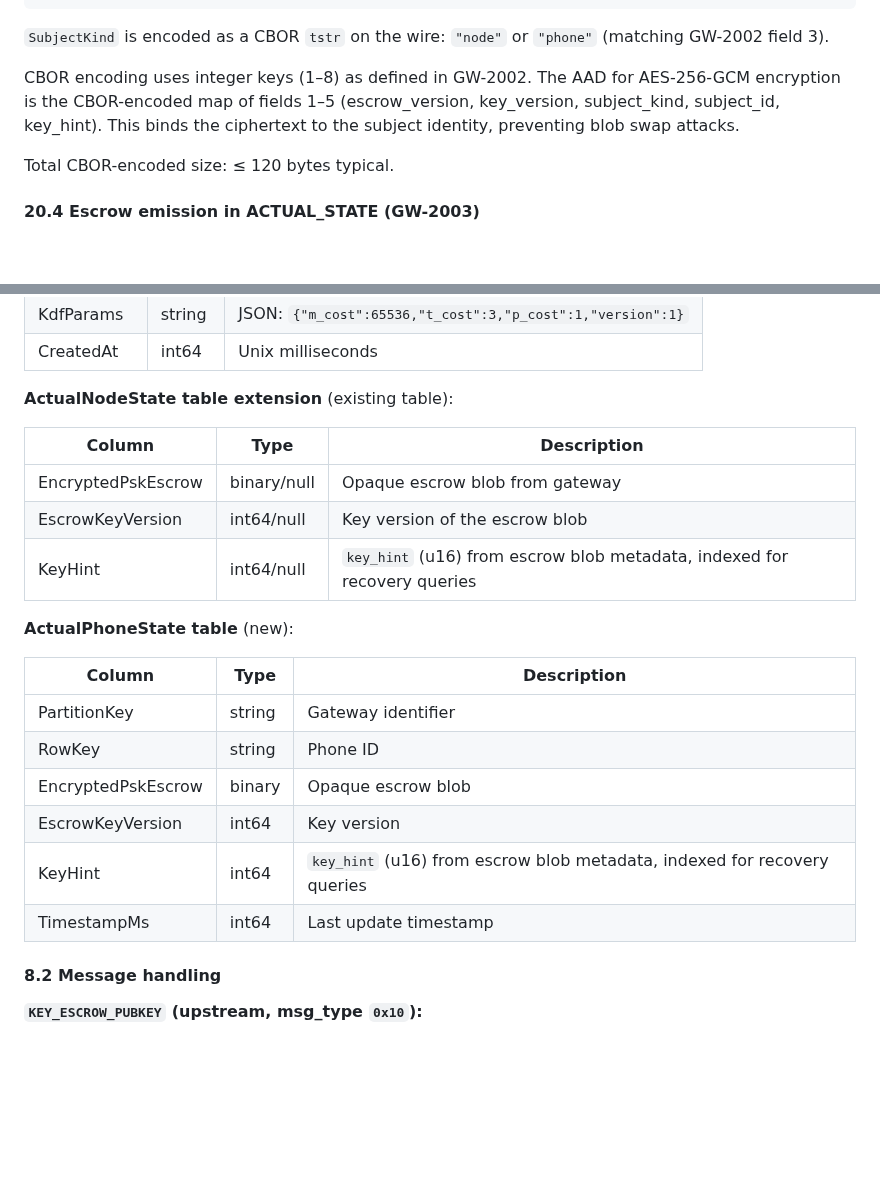
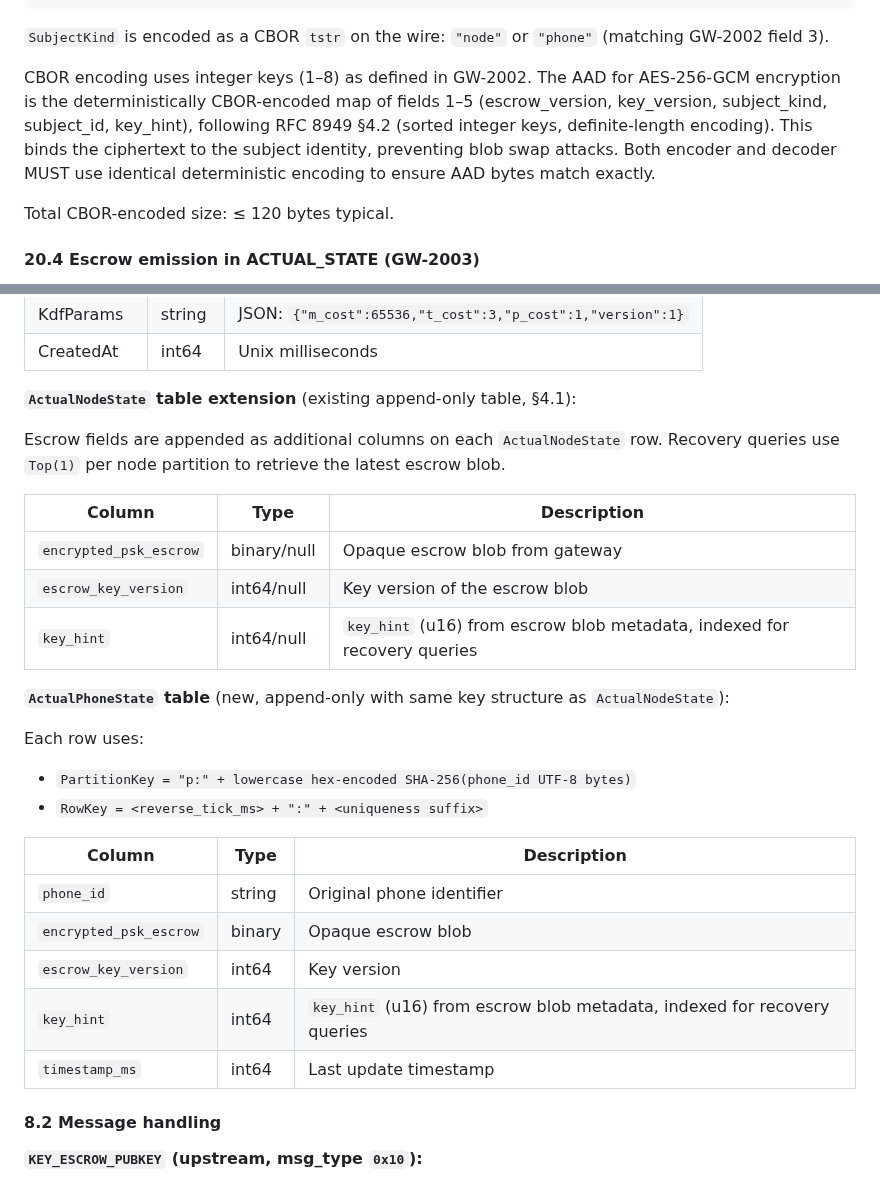
Before and after one commit to Alan-Jowett/sonde, a Markdown page: docs/evolve-887-specification.md, 2 parts joined by grey strips. Drawn GitHub-style; blank space fills up the shorter version.

Commit message:
Fix round-3 review comments on PSK key escrow design docs
- Align MASTER_KEY_INSTALL schema in requirements with spec (add
  sender_public_key, nonce, tag; renumber CBOR keys 3-9)
- Add escrow_key_hint (CBOR key 13) to GW-2003 requirement
- Require deterministic CBOR encoding (RFC 8949 4.2) for AAD
- Reword GW-2006 re-encryption from transactionally to incrementally
  with per-record crash safety (matching GW-2007)
- Align Azure table column names with snake_case convention
- Adopt append-only semantics for escrow in ActualNodeState
- Define ActualPhoneState with same append-only key structure

Co-authored-by: Copilot <223556219+Copilot@users.noreply.github.com>

```diff
--- a/docs/evolve-887-specification.md
+++ b/docs/evolve-887-specification.md
@@ -113,9 +113,12 @@ pub enum SubjectKind {
 (matching GW-2002 field 3).
 
 CBOR encoding uses integer keys (1–8) as defined in GW-2002. The AAD for
-AES-256-GCM encryption is the CBOR-encoded map of fields 1–5 (escrow_version,
-key_version, subject_kind, subject_id, key_hint). This binds the ciphertext
-to the subject identity, preventing blob swap attacks.
+AES-256-GCM encryption is the deterministically CBOR-encoded map of fields
+1–5 (escrow_version, key_version, subject_kind, subject_id, key_hint),
+following RFC 8949 §4.2 (sorted integer keys, definite-length encoding).
+This binds the ciphertext to the subject identity, preventing blob swap
+attacks. Both encoder and decoder MUST use identical deterministic encoding
+to ensure AAD bytes match exactly.
 
 Total CBOR-encoded size: ≤ 120 bytes typical.
 
@@ -517,24 +520,32 @@ migration resumes.
 | KdfParams | string | JSON: `{"m_cost":65536,"t_cost":3,"p_cost":1,"version":1}` |
 | CreatedAt | int64 | Unix milliseconds |
 
-**ActualNodeState table extension** (existing table):
+**`ActualNodeState` table extension** (existing append-only table, §4.1):
+
+Escrow fields are appended as additional columns on each `ActualNodeState`
+row. Recovery queries use `Top(1)` per node partition to retrieve the
+latest escrow blob.
 
 | Column | Type | Description |
 |--------|------|-------------|
-| EncryptedPskEscrow | binary/null | Opaque escrow blob from gateway |
-| EscrowKeyVersion | int64/null | Key version of the escrow blob |
-| KeyHint | int64/null | `key_hint` (u16) from escrow blob metadata, indexed for recovery queries |
+| `encrypted_psk_escrow` | binary/null | Opaque escrow blob from gateway |
+| `escrow_key_version` | int64/null | Key version of the escrow blob |
+| `key_hint` | int64/null | `key_hint` (u16) from escrow blob metadata, indexed for recovery queries |
 
-**ActualPhoneState table** (new):
+**`ActualPhoneState` table** (new, append-only with same key structure as
+`ActualNodeState`):
+
+Each row uses:
+- `PartitionKey = "p:" + lowercase hex-encoded SHA-256(phone_id UTF-8 bytes)`
+- `RowKey = <reverse_tick_ms> + ":" + <uniqueness suffix>`
 
 | Column | Type | Description |
 |--------|------|-------------|
-| PartitionKey | string | Gateway identifier |
-| RowKey | string | Phone ID |
-| EncryptedPskEscrow | binary | Opaque escrow blob |
-| EscrowKeyVersion | int64 | Key version |
-| KeyHint | int64 | `key_hint` (u16) from escrow blob metadata, indexed for recovery queries |
-| TimestampMs | int64 | Last update timestamp |
+| `phone_id` | string | Original phone identifier |
+| `encrypted_psk_escrow` | binary | Opaque escrow blob |
+| `escrow_key_version` | int64 | Key version |
+| `key_hint` | int64 | `key_hint` (u16) from escrow blob metadata, indexed for recovery queries |
+| `timestamp_ms` | int64 | Last update timestamp |
 
 #### 8.2  Message handling
 
```
Also changed, not shown: docs/evolve-887-requirements.md (+13 -7 lines).
